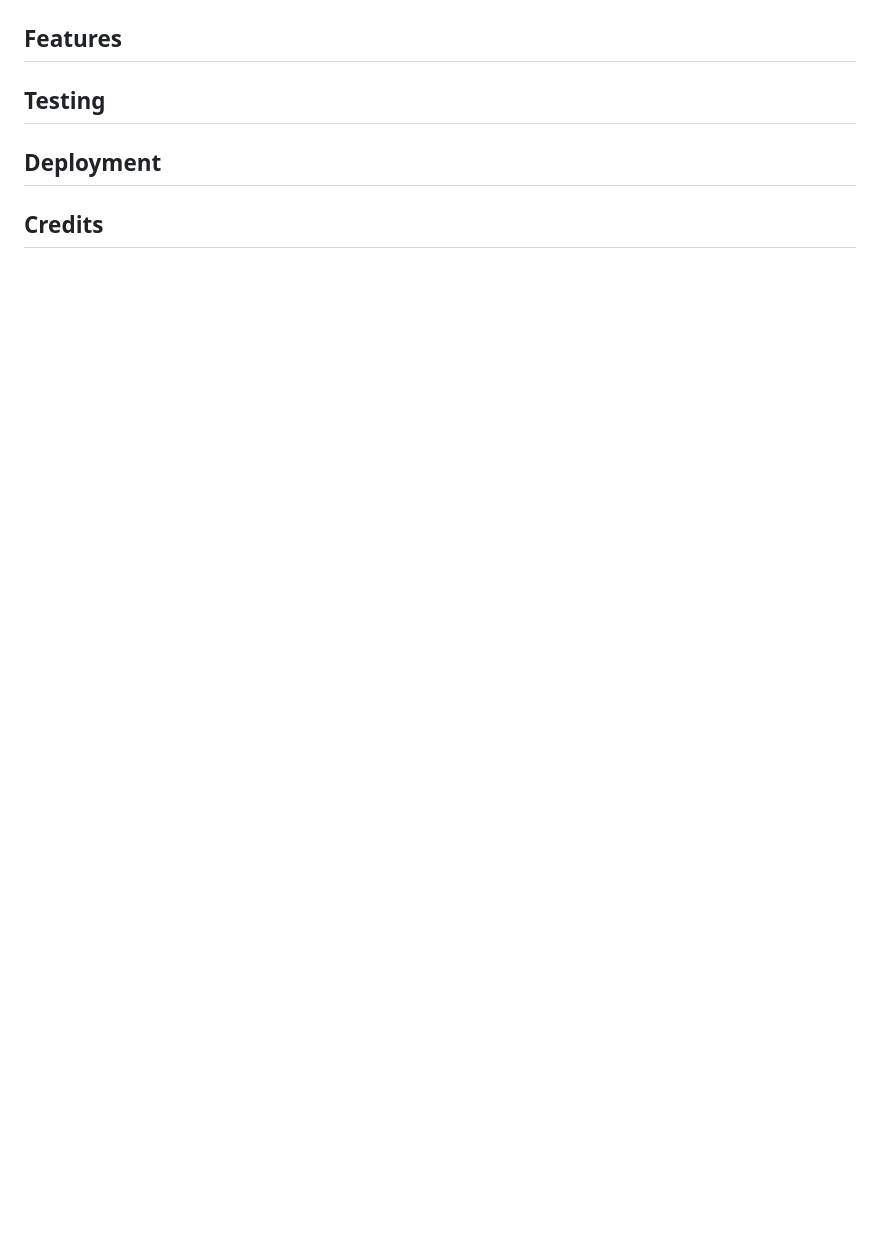
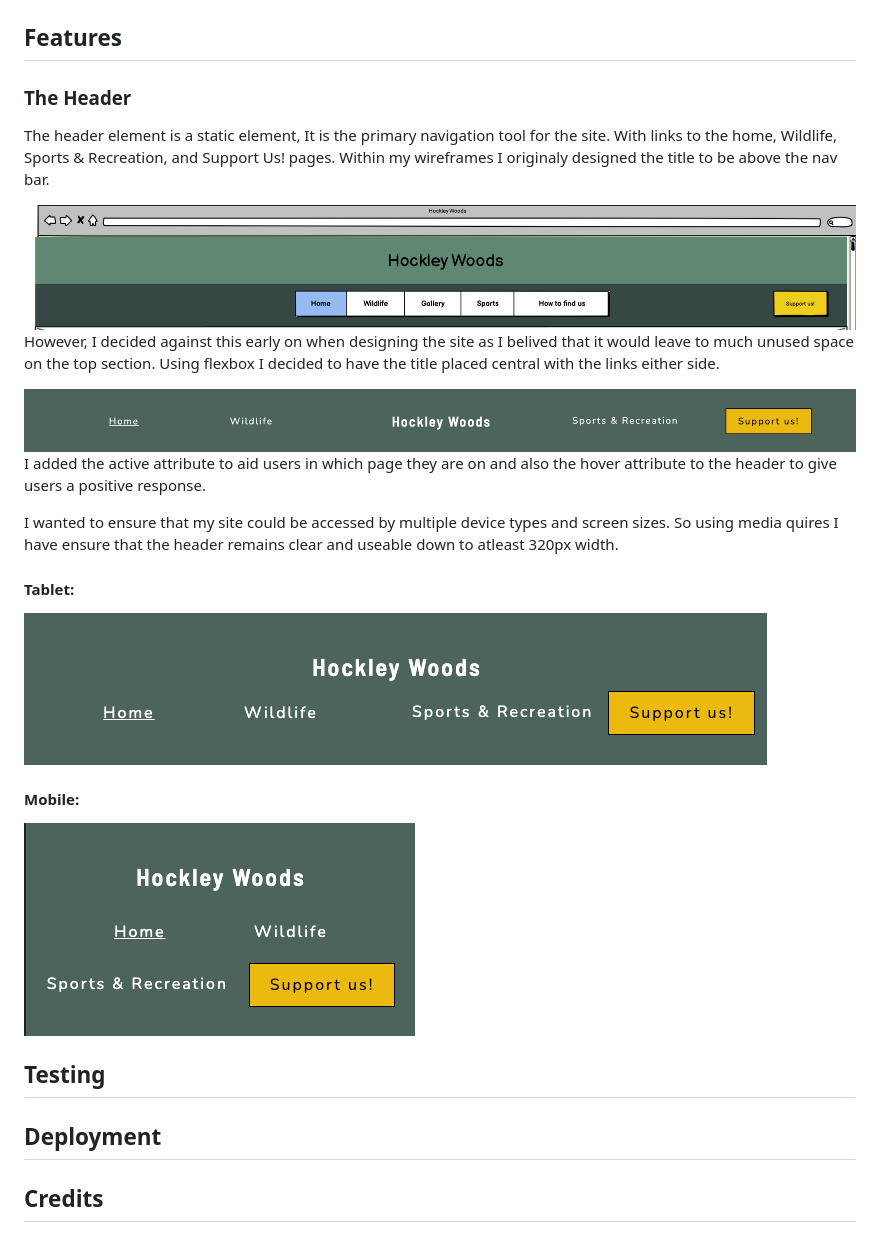
Before and after one commit to RadleighSmith/hockley-woods, a Markdown page: README.md, the part around the change. Rendered like a GitHub page; pictures changed too: assets/readme-images/header-mobile.png (added), assets/readme-images/header-tablet.png (added), assets/readme-images/wireframes-header.png (added); blank space fills up the shorter version.

Commit message:
Add header feature images and info

```diff
--- a/README.md
+++ b/README.md
@@ -37,6 +37,28 @@ My goal was to make the site as accessible to all, I used https://contrast-grid.
 
 ## Features
 
+### The Header
+
+The header element is a static element, It is the primary navigation tool for the site. With links to the home, Wildlife, Sports & Recreation, and Support Us! pages. Within my wireframes I originaly designed the title to be above the nav bar.
+
+<img src="assets/readme-images/wireframes-header.png">
+
+However, I decided against this early on when designing the site as I belived that it would leave to much unused space on the top section. Using flexbox I decided to have the title placed central with the links either side.
+
+<img src="assets/readme-images/header-screenshot.png">
+
+I added the active attribute to aid users in which page they are on and also the hover attribute to the header to give users a positive response.
+
+I wanted to ensure that my site could be accessed by multiple device types and screen sizes. So using media quires I have ensure that the header remains clear and useable down to atleast 320px width.
+
+#### Tablet:
+
+<img src="assets/readme-images/header-tablet.png">
+
+#### Mobile:
+
+<img src="assets/readme-images/header-mobile.png">
+
 ## Testing
 
 ## Deployment
```
